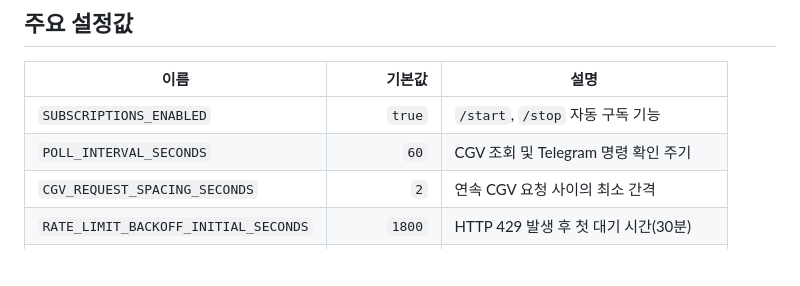
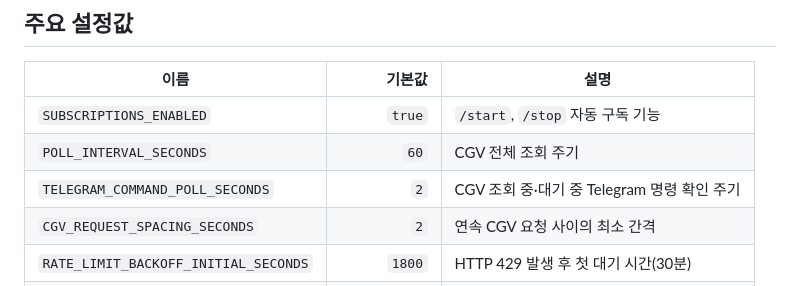
Before and after one commit to yuemyname/yongam-bot, a Markdown page: DEVELOPMENT.md, the part around the change. GitHub-like rendering; blank space fills up the shorter version.

Commit message:
Document independent Telegram command polling

```diff
--- a/DEVELOPMENT.md
+++ b/DEVELOPMENT.md
@@ -68,7 +68,8 @@ Mac이 잠자기 상태이거나 덮개가 닫혀 있으면 감시가 중단될
 | 이름 | 기본값 | 설명 |
 |---|---:|---|
 | `SUBSCRIPTIONS_ENABLED` | `true` | `/start`, `/stop` 자동 구독 기능 |
-| `POLL_INTERVAL_SECONDS` | `60` | CGV 조회 및 Telegram 명령 확인 주기 |
+| `POLL_INTERVAL_SECONDS` | `60` | CGV 전체 조회 주기 |
+| `TELEGRAM_COMMAND_POLL_SECONDS` | `2` | CGV 조회 중·대기 중 Telegram 명령 확인 주기 |
 | `CGV_REQUEST_SPACING_SECONDS` | `2` | 연속 CGV 요청 사이의 최소 간격 |
 | `RATE_LIMIT_BACKOFF_INITIAL_SECONDS` | `1800` | HTTP 429 발생 후 첫 대기 시간(30분) |
 | `RATE_LIMIT_BACKOFF_MAX_SECONDS` | `7200` | 연속 HTTP 429 시 최대 대기 시간(120분) |
```
